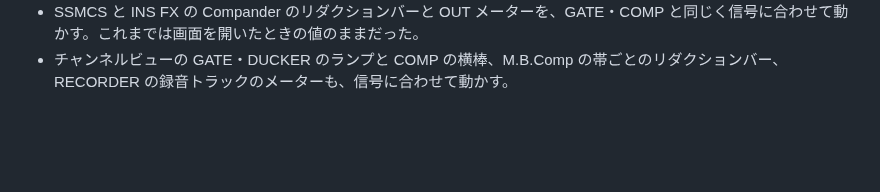
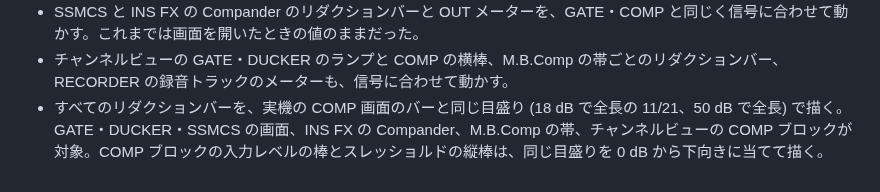
Before and after one commit to semnil/urx-lcd-sim, a Markdown page: CHANGES_ja.md, the part around the change. Rendered like a GitHub page; blank space fills up the shorter version.

Commit message:
Note the reduction bars' shared scale in the changelog
Co-Authored-By: Claude Opus 5.5 <noreply@anthropic.com>

```diff
--- a/CHANGES_ja.md
+++ b/CHANGES_ja.md
@@ -24,3 +24,4 @@
 - COMP 画面のリダクションバーを実機の目盛りで描く。18 dB で全長の 11/21、50 dB で全長に届く。
 - SSMCS と INS FX の Compander のリダクションバーと OUT メーターを、GATE・COMP と同じく信号に合わせて動かす。これまでは画面を開いたときの値のままだった。
 - チャンネルビューの GATE・DUCKER のランプと COMP の横棒、M.B.Comp の帯ごとのリダクションバー、RECORDER の録音トラックのメーターも、信号に合わせて動かす。
+- すべてのリダクションバーを、実機の COMP 画面のバーと同じ目盛り (18 dB で全長の 11/21、50 dB で全長) で描く。GATE・DUCKER・SSMCS の画面、INS FX の Compander、M.B.Comp の帯、チャンネルビューの COMP ブロックが対象。COMP ブロックの入力レベルの棒とスレッショルドの縦棒は、同じ目盛りを 0 dB から下向きに当てて描く。
```
Also changed, not shown: CHANGES.md (+1 -0 lines).
